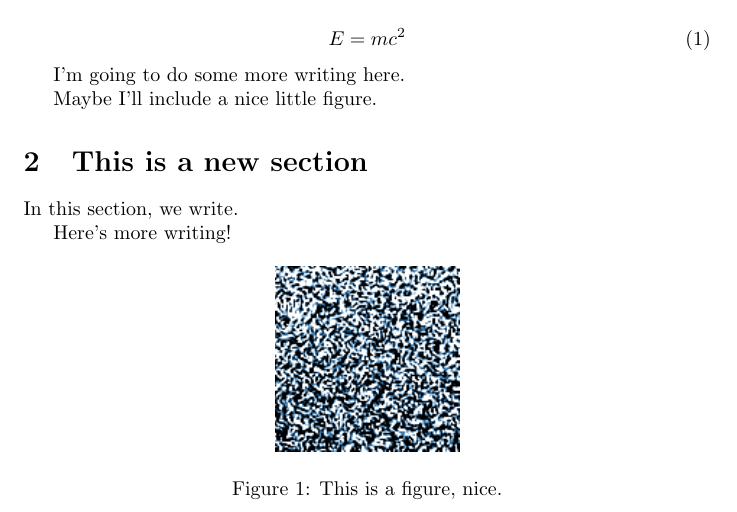
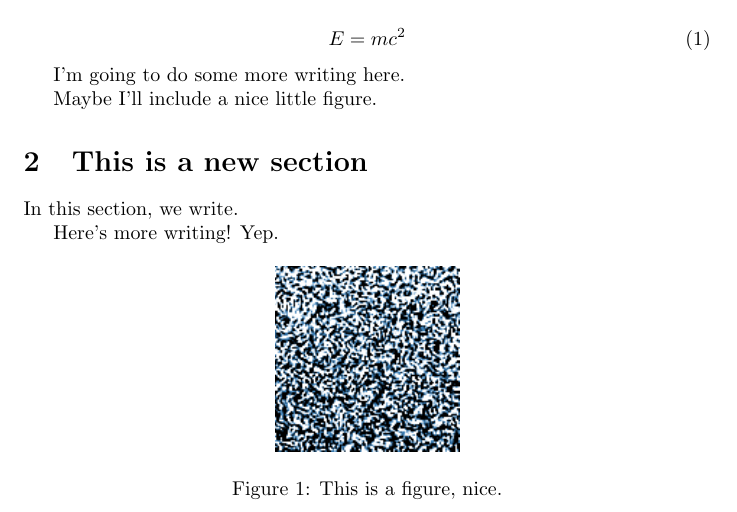
Before and after one commit to petebachant/test-1, a LaTeX document (paper/main.tex): part of the page, cut so that both start at the same text. Compiled offline with pdfLaTeX.

Commit message:
Add writing

```diff
--- a/paper/main.tex
+++ b/paper/main.tex
@@ -26,7 +26,7 @@ Maybe I'll include a nice little figure.
 
 In this section, we write.
 
-Here's more writing!
+Here's more writing! Yep.
 
 \begin{figure}[h]
     \centering
```
Also changed, not shown: 1 other file.
